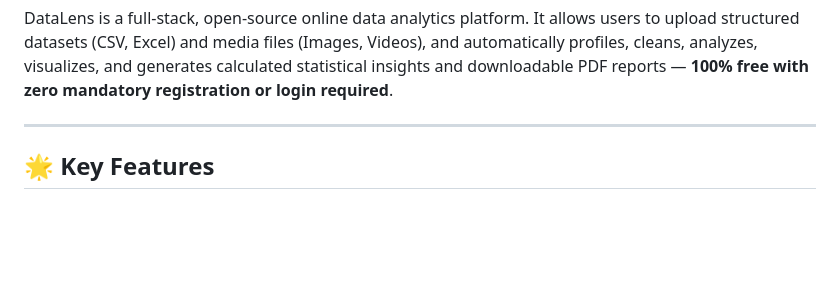
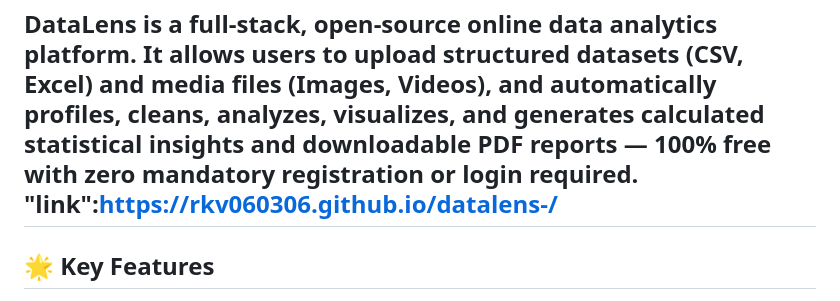
Before and after one commit to rkv060306/datalens-, a Markdown page: README.md, the part around the change. Rendered like a GitHub page; blank space fills up the shorter version.

```diff
--- a/README.md
+++ b/README.md
@@ -1,7 +1,7 @@
  DataLens — Universal Online Data Analytics Platform
 
 DataLens is a full-stack, open-source online data analytics platform. It allows users to upload structured datasets (CSV, Excel) and media files (Images, Videos), and automatically profiles, cleans, analyzes, visualizes, and generates calculated statistical insights and downloadable PDF reports — **100% free with zero mandatory registration or login required**.
-
+"link":https://rkv060306.github.io/datalens-/
 ---
 
 ## 🌟 Key Features
```
